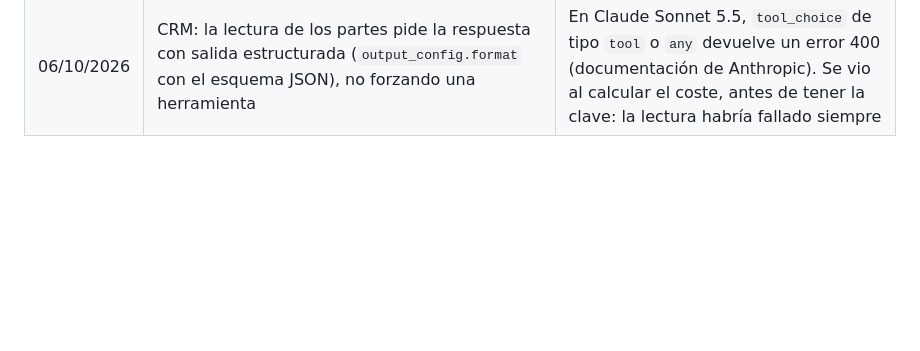
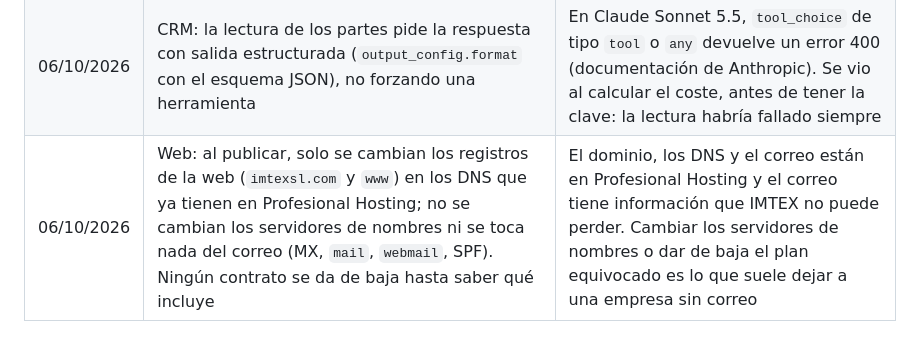
Before and after one commit to ContactoExtreweb/Imtex, a Markdown page: docs/decisiones.md, the part around the change. Drawn GitHub-style; blank space fills up the shorter version.

```diff
--- a/docs/decisiones.md
+++ b/docs/decisiones.md
@@ -138,3 +138,4 @@
 | 06/10/2026 | CRM: jornada de contrato por trabajador (`jornada_horas`, 8 h por defecto). En el parte, la casilla HORAS vacía vale la jornada de quien lo firma y lo escrito son las EXTRAS; si no se sabe quién es, 8 h. La IA compara las cifras dudosas (1/2, 1/7, 4/9…) con otras de la misma mano | Así rellenan los partes en IMTEX: el primero se leyó como 4 h ordinarias cuando eran 4 extras sobre la jornada, y la fecha con un 1 donde había un 2 |
 | 06/10/2026 | CRM: cada apunte del control de obra que salió de un parte enlaza a él («Parte»), con su foto | Petición de Saúl: la foto tal cual, a mano, para comprobar con certeza si hay un error |
 | 06/10/2026 | CRM: la lectura de los partes pide la respuesta con salida estructurada (`output_config.format` con el esquema JSON), no forzando una herramienta | En Claude Sonnet 5.5, `tool_choice` de tipo `tool` o `any` devuelve un error 400 (documentación de Anthropic). Se vio al calcular el coste, antes de tener la clave: la lectura habría fallado siempre |
+| 06/10/2026 | Web: al publicar, solo se cambian los registros de la web (`imtexsl.com` y `www`) en los DNS que ya tienen en Profesional Hosting; no se cambian los servidores de nombres ni se toca nada del correo (MX, `mail`, `webmail`, SPF). Ningún contrato se da de baja hasta saber qué incluye | El dominio, los DNS y el correo están en Profesional Hosting y el correo tiene información que IMTEX no puede perder. Cambiar los servidores de nombres o dar de baja el plan equivocado es lo que suele dejar a una empresa sin correo |
```
Also changed, not shown: docs/ESTADO.md (+16 -1 lines).
